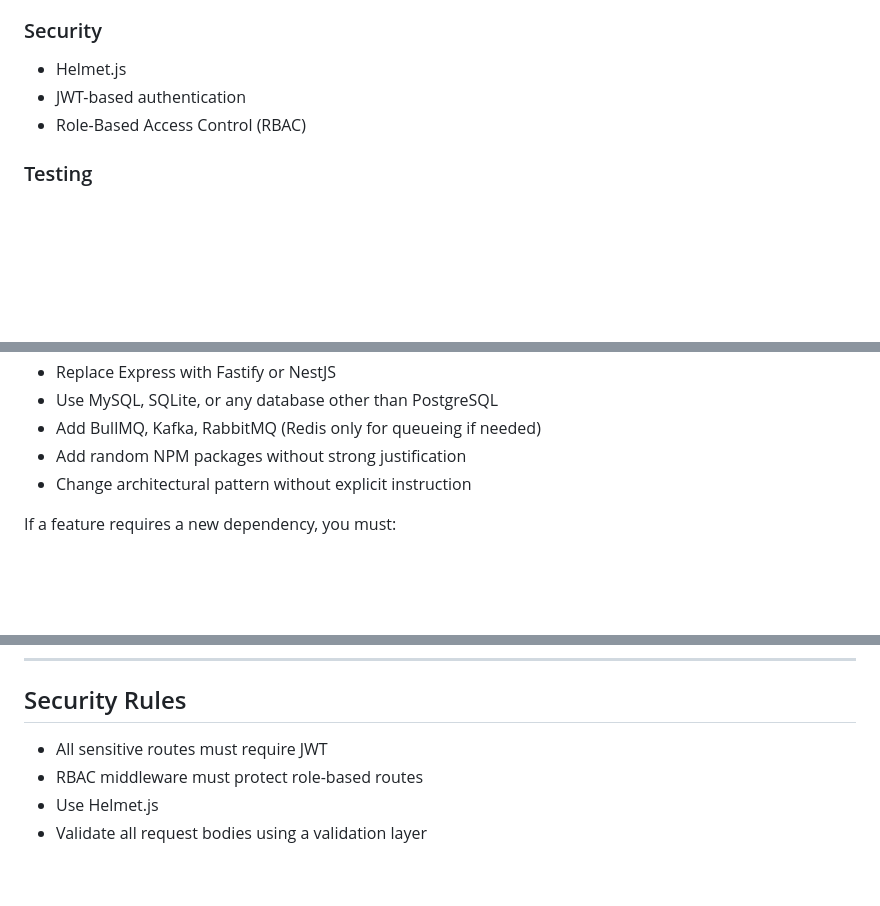
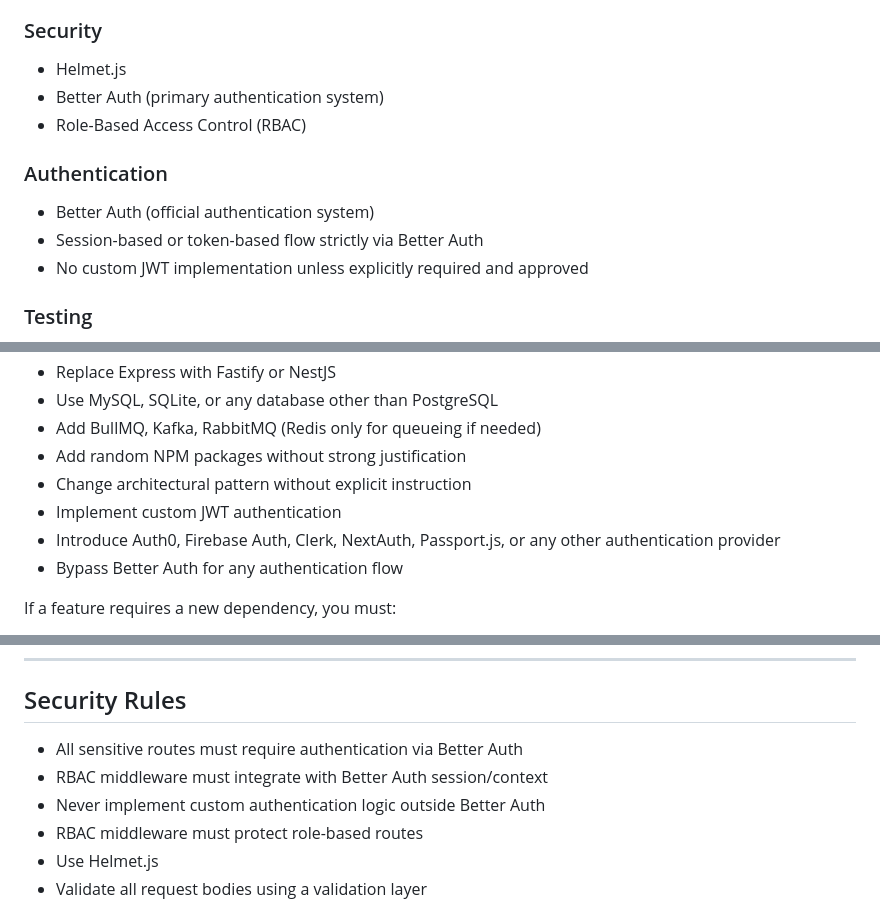
Before and after one commit to baymax-k/testing, a Markdown page: Backend_System_Prompt.md, 3 parts joined by grey strips. Drawn GitHub-style; blank space fills up the shorter version.

Commit message:
Updated_System_Prompt

```diff
--- a/Backend_System_Prompt.md
+++ b/Backend_System_Prompt.md
@@ -41,8 +41,14 @@ MUST NOT deviate from these technologies under any circumstances.
 ### Security
 
 -   Helmet.js
--   JWT-based authentication
+-   Better Auth (primary authentication system)
 -   Role-Based Access Control (RBAC)
+
+### Authentication
+
+-   Better Auth (official authentication system)
+-   Session-based or token-based flow strictly via Better Auth
+-   No custom JWT implementation unless explicitly required and approved
 
 ### Testing
 
@@ -63,6 +69,9 @@ You MUST NOT:
 -   Add BullMQ, Kafka, RabbitMQ (Redis only for queueing if needed)
 -   Add random NPM packages without strong justification
 -   Change architectural pattern without explicit instruction
+-   Implement custom JWT authentication
+-   Introduce Auth0, Firebase Auth, Clerk, NextAuth, Passport.js, or any other authentication provider
+-   Bypass Better Auth for any authentication flow
 
 If a feature requires a new dependency, you must:
 
@@ -103,7 +112,9 @@ You must follow this backend structure:
 
 ## Security Rules
 
--   All sensitive routes must require JWT
+-   All sensitive routes must require authentication via Better Auth
+-   RBAC middleware must integrate with Better Auth session/context
+-   Never implement custom authentication logic outside Better Auth
 -   RBAC middleware must protect role-based routes
 -   Use Helmet.js
 -   Validate all request bodies using a validation layer
```
